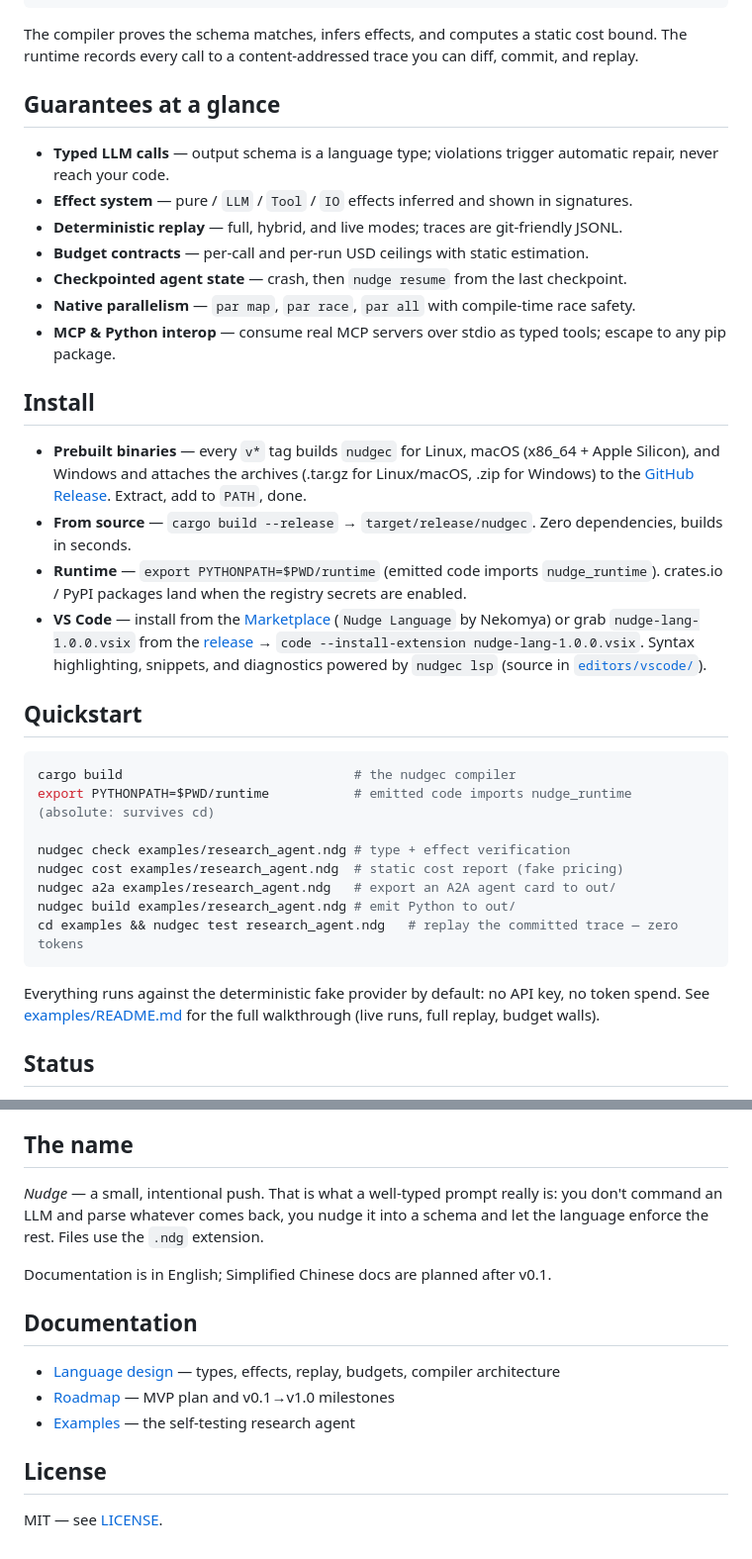
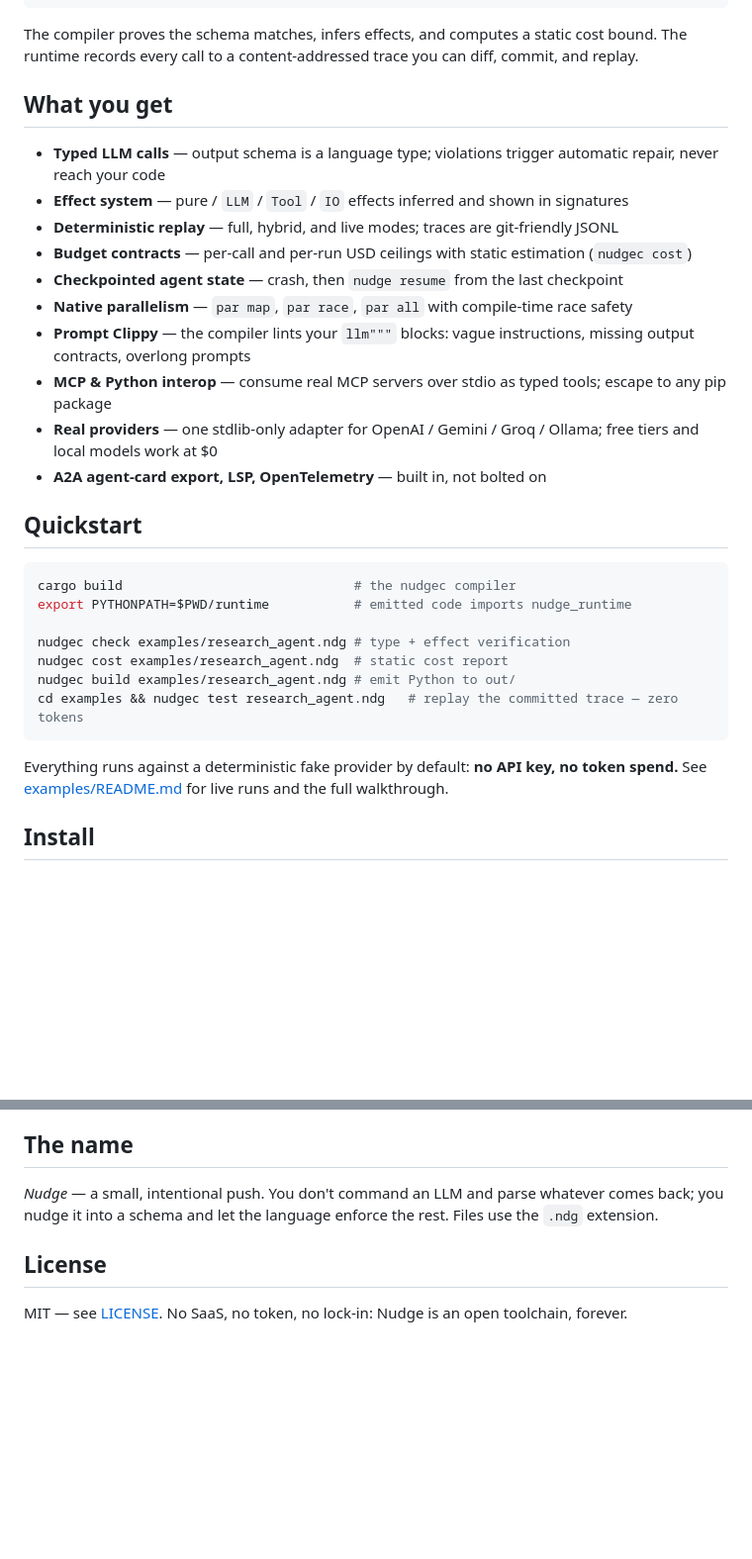
Before and after one commit to NekomyaDev/nudge, a Markdown page: README.md, 2 parts joined by grey strips. Shown at 99% size. GitHub-like rendering; blank space fills up the shorter version.

Commit message:
docs: clean up README — drop version-history wall, add strategy link and contributing section

````diff
--- a/README.md
+++ b/README.md
@@ -55,37 +49,32 @@ test "stays within budget on recorded trace" {
 
 The compiler proves the schema matches, infers effects, and computes a static cost bound. The runtime records every call to a content-addressed trace you can diff, commit, and replay.
 
-## Guarantees at a glance
+## What you get
 
-- **Typed LLM calls** — output schema is a language type; violations trigger automatic repair, never reach your code.
-- **Effect system** — pure / `LLM` / `Tool` / `IO` effects inferred and shown in signatures.
-- **Deterministic replay** — full, hybrid, and live modes; traces are git-friendly JSONL.
-- **Budget contracts** — per-call and per-run USD ceilings with static estimation.
-- **Checkpointed agent state** — crash, then `nudge resume` from the last checkpoint.
-- **Native parallelism** — `par map`, `par race`, `par all` with compile-time race safety.
-- **MCP & Python interop** — consume real MCP servers over stdio as typed tools; escape to any pip package.
-
-## Install
-
-- **Prebuilt binaries** — every `v*` tag builds `nudgec` for Linux, macOS (x86_64 + Apple Silicon), and Windows and attaches the archives (.tar.gz for Linux/macOS, .zip for Windows) to the [GitHub Release](https://github.com/NekomyaDev/nudge/releases). Extract, add to `PATH`, done.
-- **From source** — `cargo build --release` → `target/release/nudgec`. Zero dependencies, builds in seconds.
-- **Runtime** — `export PYTHONPATH=$PWD/runtime` (emitted code imports `nudge_runtime`). crates.io / PyPI packages land when the registry secrets are enabled.
-- **VS Code** — install from the [Marketplace](https://marketplace.visualstudio.com/items?itemName=Nekomya.nudge-lang) (`Nudge Language` by Nekomya) or grab `nudge-lang-1.0.0.vsix` from the [release](https://github.com/NekomyaDev/nudge/releases) → `code --install-extension nudge-lang-1.0.0.vsix`. Syntax highlighting, snippets, and diagnostics powered by `nudgec lsp` (source in [`editors/vscode/`](editors/vscode/)).
+- **Typed LLM calls** — output schema is a language type; violations trigger automatic repair, never reach your code
+- **Effect system** — pure / `LLM` / `Tool` / `IO` effects inferred and shown in signatures
+- **Deterministic replay** — full, hybrid, and live modes; traces are git-friendly JSONL
+- **Budget contracts** — per-call and per-run USD ceilings with static estimation (`nudgec cost`)
+- **Checkpointed agent state** — crash, then `nudge resume` from the last checkpoint
+- **Native parallelism** — `par map`, `par race`, `par all` with compile-time race safety
+- **Prompt Clippy** — the compiler lints your `llm"""` blocks: vague instructions, missing output contracts, overlong prompts
+- **MCP & Python interop** — consume real MCP servers over stdio as typed tools; escape to any pip package
+- **Real providers** — one stdlib-only adapter for OpenAI / Gemini / Groq / Ollama; free tiers and local models work at $0
+- **A2A agent-card export, LSP, OpenTelemetry** — built in, not bolted on
 
 ## Quickstart
 
 ```sh
 cargo build                              # the nudgec compiler
-export PYTHONPATH=$PWD/runtime           # emitted code imports nudge_runtime (absolute: survives cd)
+export PYTHONPATH=$PWD/runtime           # emitted code imports nudge_runtime
 
 nudgec check examples/research_agent.ndg # type + effect verification
-nudgec cost examples/research_agent.ndg  # static cost report (fake pricing)
-nudgec a2a examples/research_agent.ndg   # export an A2A agent card to out/
+nudgec cost examples/research_agent.ndg  # static cost report
 nudgec build examples/research_agent.ndg # emit Python to out/
 cd examples && nudgec test research_agent.ndg   # replay the committed trace — zero tokens
 ```
 
-Everything runs against the deterministic fake provider by default: no API key, no token spend. See [examples/README.md](examples/README.md) for the full walkthrough (live runs, full replay, budget walls).
+Everything runs against a deterministic fake provider by default: **no API key, no token spend.** See [examples/README.md](examples/README.md) for live runs and the full walkthrough.
 
-## Status
+## Install
 
@@ -93,16 +95,8 @@ Everything runs against the deterministic fake provider by default: no API key,
 
 ## The name
 
-*Nudge* — a small, intentional push. That is what a well-typed prompt really is: you don't command an LLM and parse whatever comes back, you nudge it into a schema and let the language enforce the rest. Files use the `.ndg` extension.
-
-Documentation is in English; Simplified Chinese docs are planned after v0.1.
-
-## Documentation
-
-- [Language design](docs/design.md) — types, effects, replay, budgets, compiler architecture
-- [Roadmap](docs/roadmap.md) — MVP plan and v0.1→v1.0 milestones
-- [Examples](examples/) — the self-testing research agent
+*Nudge* — a small, intentional push. You don't command an LLM and parse whatever comes back; you nudge it into a schema and let the language enforce the rest. Files use the `.ndg` extension.
 
 ## License
 
-MIT — see [LICENSE](LICENSE).
+MIT — see [LICENSE](LICENSE). No SaaS, no token, no lock-in: Nudge is an open toolchain, forever.
````
Also changed, not shown: other parts of README.md (+17 -10 lines).
